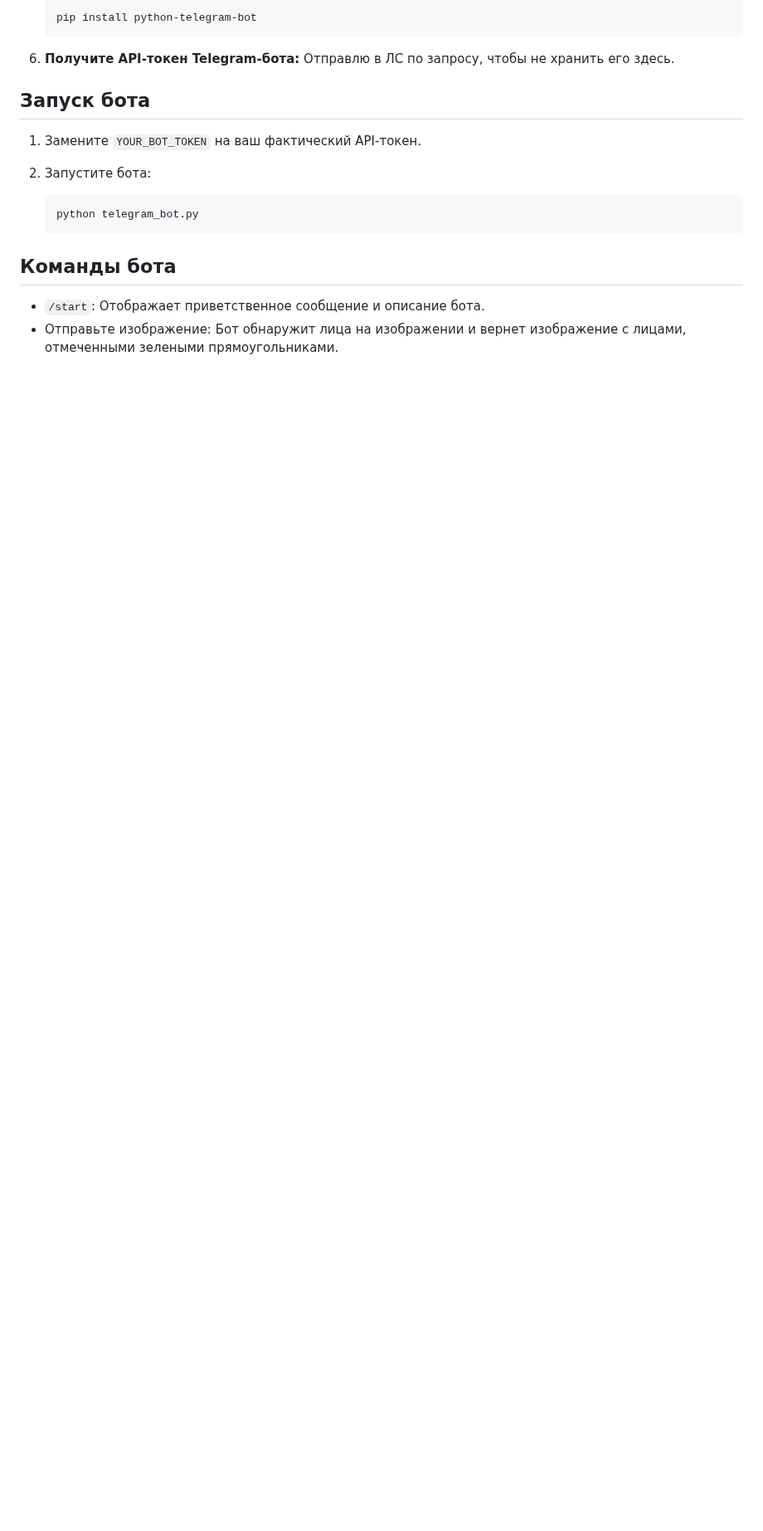
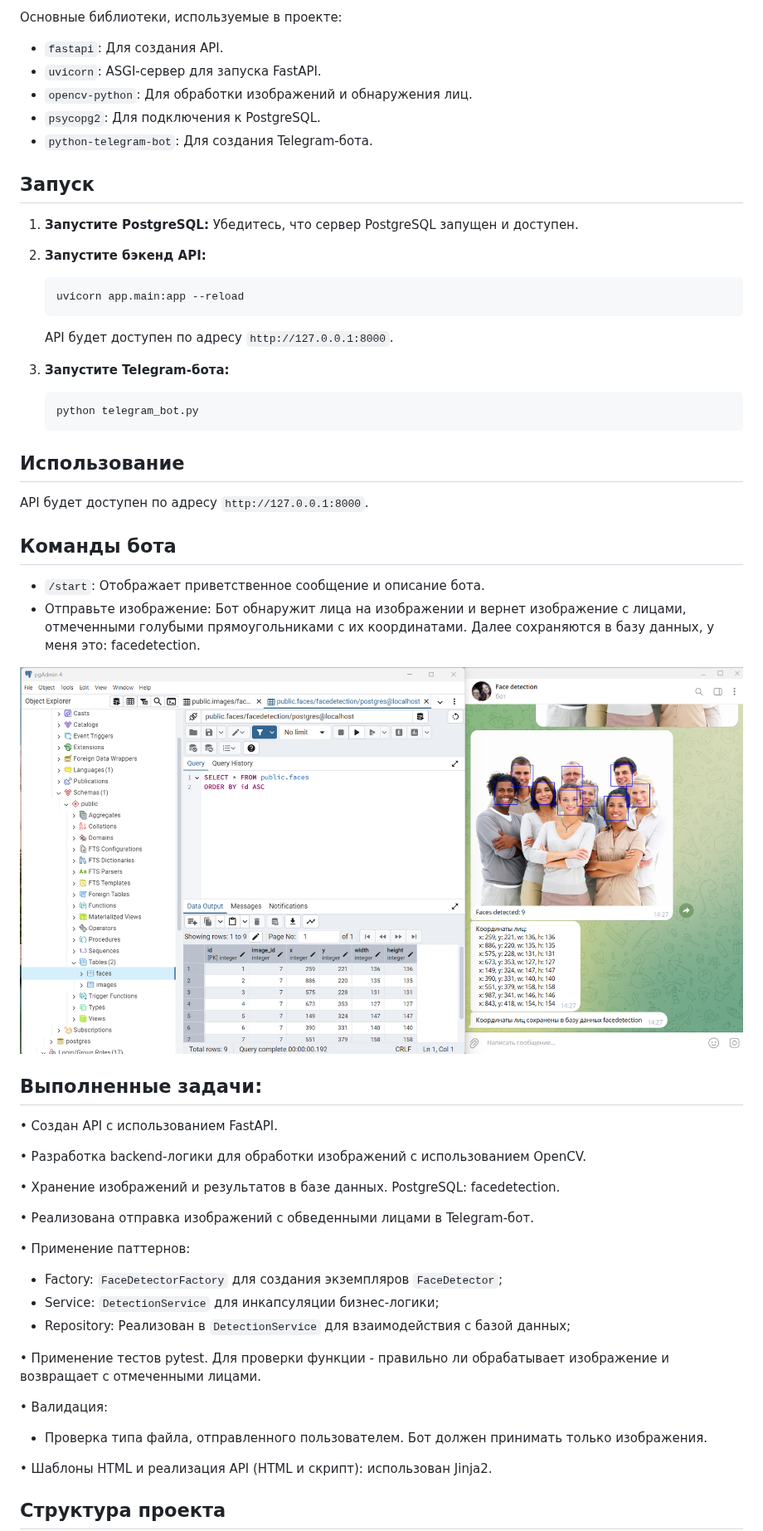
Before and after one commit to bolshovaelizaveta/FaceFrame_bot, a Markdown page: README.md, the part around one of its changes. Shown at 83% size. GitHub-like rendering; blank space fills up the shorter version.

````diff
--- a/README.md
+++ b/README.md
@@ -60,22 +56,59 @@
 
-    ```bash
-    pip install python-telegram-bot
-    ```
+Основные библиотеки, используемые в проекте:
+
+*   `fastapi`: Для создания API.
+*   `uvicorn`: ASGI-сервер для запуска FastAPI.
+*   `opencv-python`: Для обработки изображений и обнаружения лиц.
+*   `psycopg2`: Для подключения к PostgreSQL.
+*   `python-telegram-bot`: Для создания Telegram-бота.
 
 
-6.  **Получите API-токен Telegram-бота:**
-    Отправлю в ЛС по запросу, чтобы не хранить его здесь.
+## Запуск
 
-## Запуск бота
+1.  **Запустите PostgreSQL:** Убедитесь, что сервер PostgreSQL запущен и доступен.
 
-1.  Замените `YOUR_BOT_TOKEN` на ваш фактический API-токен.
-2.  Запустите бота:
+2.  **Запустите бэкенд API:**
+    ```bash
+    uvicorn app.main:app --reload
+    ```
+    API будет доступен по адресу `http://127.0.0.1:8000`.
 
+3.  **Запустите Telegram-бота:**
     ```bash
     python telegram_bot.py
     ```
 
+## Использование
+API будет доступен по адресу `http://127.0.0.1:8000`.
+
 ## Команды бота
 
 *   `/start`: Отображает приветственное сообщение и описание бота.
-*   Отправьте изображение: Бот обнаружит лица на изображении и вернет изображение с лицами, отмеченными зелеными прямоугольниками.
+*   Отправьте изображение: Бот обнаружит лица на изображении и вернет изображение с лицами, отмеченными голубыми прямоугольниками с их координатами. Далее сохраняются в базу данных, у меня это: facedetection.
+
+![alt text](screenshot/table_PostgreSQL.png)
+
+## Выполненные задачи:
+
+• Создан API с использованием FastAPI.
+
+• Разработка backend-логики для обработки изображений с использованием OpenCV.
+
+• Хранение изображений и результатов в базе данных. PostgreSQL: facedetection.
+
+• Реализована отправка изображений с обведенными лицами в Telegram-бот.
+
+• Применение паттернов:
+- Factory: `FaceDetectorFactory` для создания экземпляров `FaceDetector`;
+- Service: `DetectionService` для инкапсуляции бизнес-логики;
+- Repository: Реализован в `DetectionService` для взаимодействия с базой данных;
+
+• Применение тестов pytest. Для проверки функции - правильно ли обрабатывает изображение и возвращает с отмеченными лицами.
+
+• Валидация:
+- Проверка типа файла, отправленного пользователем. Бот должен принимать только изображения.
+
+• Шаблоны HTML и реализация API (HTML и скрипт): использован Jinja2.
+
+## Структура проекта
+
````
Also changed, not shown: other parts of README.md (+39 -17 lines).
